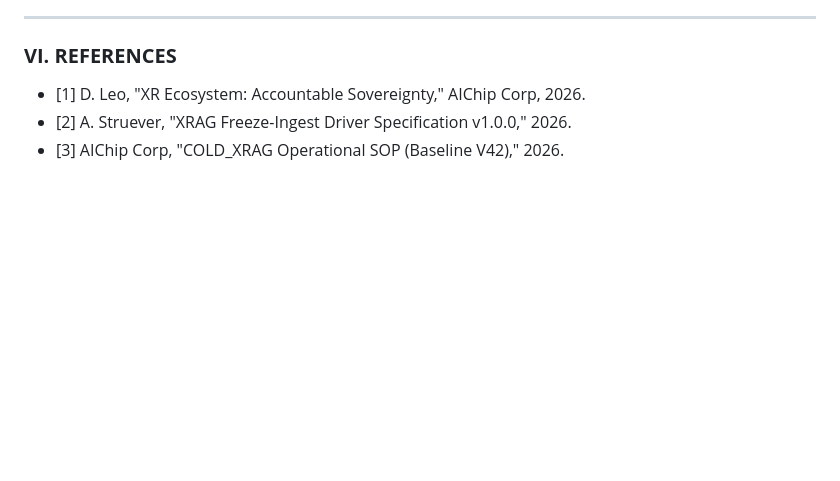
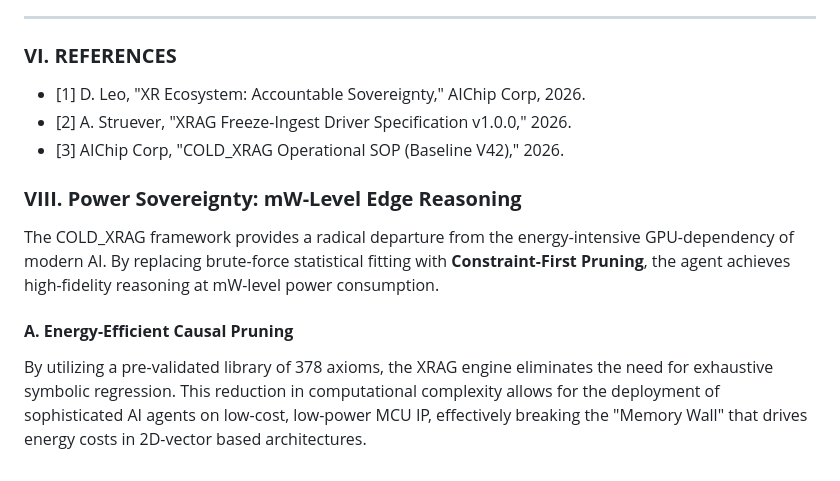
Before and after one commit to dennistyleo/cold-xrag, a Markdown page: IEEE_WHITE_PAPER.md, the part around the change. Drawn GitHub-style; blank space fills up the shorter version.

Commit message:
STRATEGY: Add Power Sovereignty and mW-level efficiency to White Paper

```diff
--- a/IEEE_WHITE_PAPER.md
+++ b/IEEE_WHITE_PAPER.md
@@ -44,3 +44,9 @@ COLD_XRAG represents a shift from "guessing" AI to "reasoning" AI. By combining
 * [1] D. Leo, "XR Ecosystem: Accountable Sovereignty," AIChip Corp, 2026.
 * [2] A. Struever, "XRAG Freeze-Ingest Driver Specification v1.0.0," 2026.
 * [3] AIChip Corp, "COLD_XRAG Operational SOP (Baseline V42)," 2026.
+
+### **VIII. Power Sovereignty: mW-Level Edge Reasoning**
+The COLD_XRAG framework provides a radical departure from the energy-intensive GPU-dependency of modern AI. By replacing brute-force statistical fitting with **Constraint-First Pruning**, the agent achieves high-fidelity reasoning at mW-level power consumption.
+
+#### **A. Energy-Efficient Causal Pruning**
+By utilizing a pre-validated library of 378 axioms, the XRAG engine eliminates the need for exhaustive symbolic regression. This reduction in computational complexity allows for the deployment of sophisticated AI agents on low-cost, low-power MCU IP, effectively breaking the "Memory Wall" that drives energy costs in 2D-vector based architectures.
```
